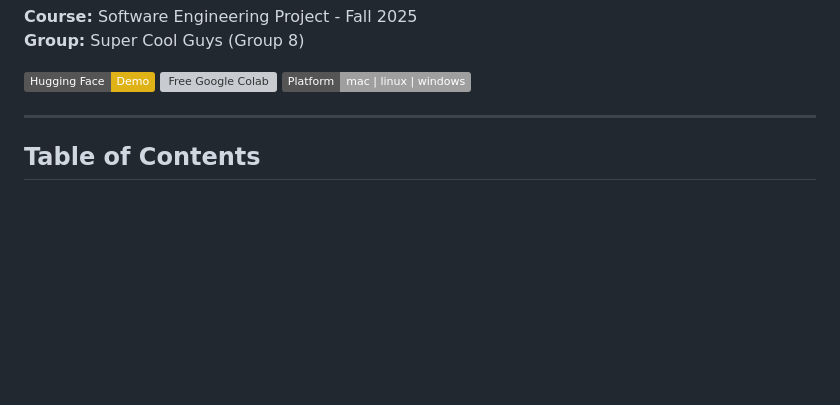
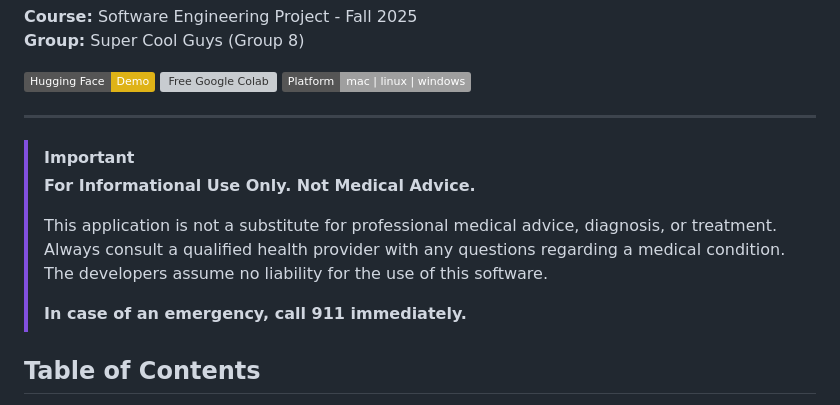
Before and after one commit to DrewThomasson/Derme---Cosmetic-Wellness-Platform, a Markdown page: README.md, the part around the change. GitHub-like rendering; badges without logos; blank space fills up the shorter version; grey boxes are pictures that could not be loaded.

Commit message:
Include disclaimer about medical advice in README
Added important disclaimer regarding medical advice and emergency contact.

```diff
--- a/README.md
+++ b/README.md
@@ -15,6 +15,12 @@ Software Engineering Project
 </a>
 
 ---
+> [!IMPORTANT]
+> **For Informational Use Only. Not Medical Advice.**
+>
+> This application is not a substitute for professional medical advice, diagnosis, or treatment. Always consult a qualified health provider with any questions regarding a medical condition. The developers assume no liability for the use of this software.
+>
+> **In case of an emergency, call 911 immediately.**
 
 ## Table of Contents
 - [Project Overview](#project-overview)
```
